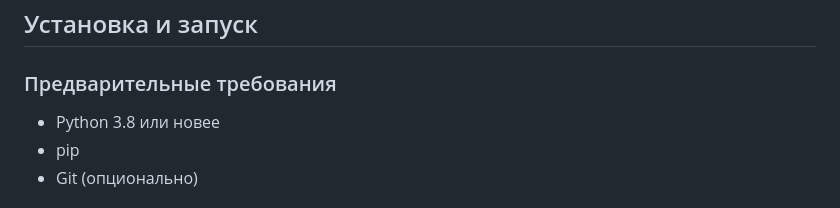
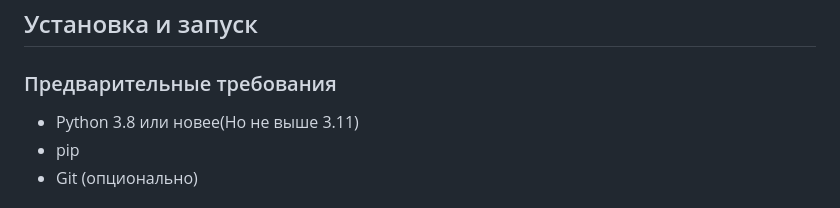
Before and after one commit to Vokoon/Taute, a Markdown page: README.md, the part around the change. GitHub-like rendering.

```diff
--- a/README.md
+++ b/README.md
@@ -32,7 +32,7 @@
 ## Установка и запуск
 
 ### Предварительные требования
-- Python 3.8 или новее
+- Python 3.8 или новее(Но не выше 3.11)
 - pip
 - Git (опционально)
 
```
